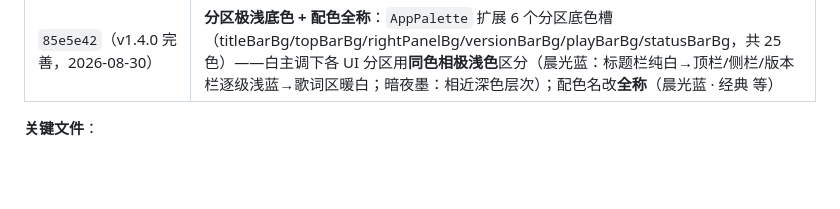
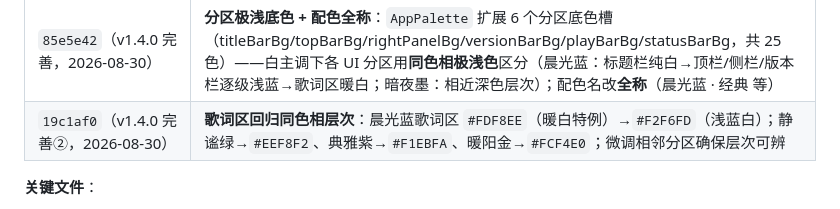
Before and after one commit to zhao-jinxue/TJC-EchoHymn, a Markdown page: docs/SESSION_SUMMARY.md, the part around the change. Rendered like a GitHub page; blank space fills up the shorter version.

Commit message:
docs: SESSION_SUMMARY 里程碑补 v1.4.0 完善② 提交哈希

```diff
--- a/docs/SESSION_SUMMARY.md
+++ b/docs/SESSION_SUMMARY.md
@@ -35,6 +35,7 @@
 | `9a9452c`（v1.3.0，2026-08-30） | **自定义标题栏 + 全局播放快捷键 + 用户手册**：移除系统标题栏（`WS_CAPTION`），Flutter 顶栏自绘「用户手册 / 最小化 / 最大化·还原 / 关闭」按钮组，标题区空白处可拖拽窗口、双击最大化；全局快捷键（空格/Ctrl+P 播放暂停、Ctrl/Alt+方向键切歌、Ctrl+↑↓ 音量、Ctrl+M 静音、F1 手册、通用媒体键）；用户手册弹窗（软件介绍 / 操作说明 / 快捷键说明）；`AudioService` 新增音量/静音控制 |
 | `debcf20`（v1.4.0，2026-08-30） | **五套换肤配色 + 标题栏换肤按钮**：`AppPalette` 语义色槽（19 色）设计 5 套方案（晨光蓝=默认/v1.3.1 一致、暖阳金·圣堂、静谧绿·草木、典雅紫·暮云、暗夜墨·深色）；`AppColors` 由 static const 改为「当前调色板门面」，`EchoHymnApp` 用 `ValueListenableBuilder` 监听重建实现即时换肤；标题栏新增「调色盘」按钮（用户手册左侧）弹出配色菜单；配色持久化 `state.json appTheme`，重启保持；`docs/theme_preview.html` 交互式效果图预览 |
 | `85e5e42`（v1.4.0 完善，2026-08-30） | **分区极浅底色 + 配色全称**：`AppPalette` 扩展 6 个分区底色槽（titleBarBg/topBarBg/rightPanelBg/versionBarBg/playBarBg/statusBarBg，共 25 色）——白主调下各 UI 分区用**同色相极浅色**区分（晨光蓝：标题栏纯白→顶栏/侧栏/版本栏逐级浅蓝→歌词区暖白；暗夜墨：相近深色层次）；配色名改**全称**（晨光蓝 · 经典 等） |
+| `19c1af0`（v1.4.0 完善②，2026-08-30） | **歌词区回归同色相层次**：晨光蓝歌词区 `#FDF8EE`（暖白特例）→`#F2F6FD`（浅蓝白）；静谧绿→`#EEF8F2`、典雅紫→`#F1EBFA`、暖阳金→`#FCF4E0`；微调相邻分区确保层次可辨 |
 
 **关键文件**：
 
```
